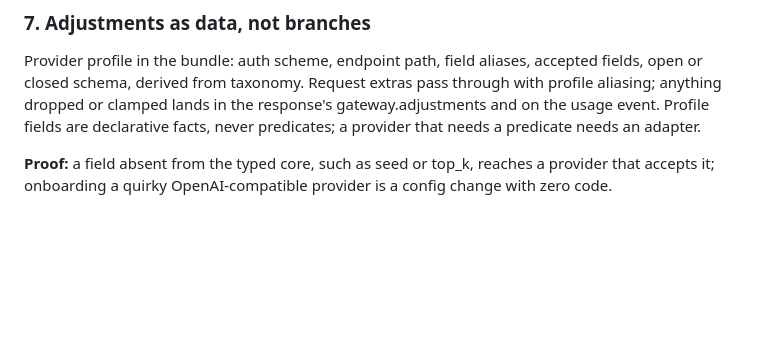
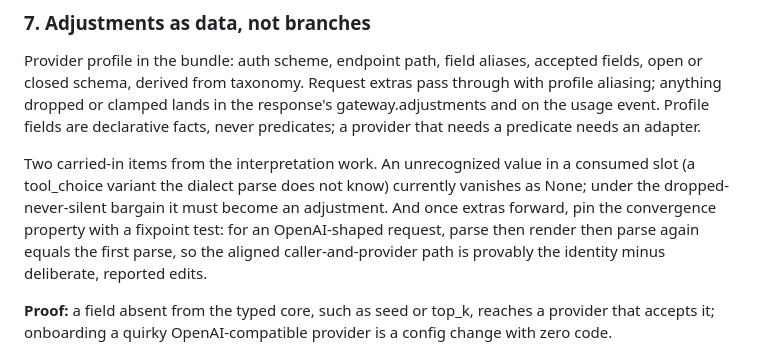
Before and after one commit to michel-tricot/airmux, a Markdown page: notes/design/DATAPLANE.md, the part around the change. GitHub-like rendering; blank space fills up the shorter version.

Commit message:
Carry the interpretation loose ends into the profile step
An unrecognized value in a consumed slot must become an adjustment
rather than a silent None, and extras forwarding gets pinned by a
parse-render-parse fixpoint test over OpenAI-shaped requests.

```diff
--- a/notes/design/DATAPLANE.md
+++ b/notes/design/DATAPLANE.md
@@ -110,6 +110,13 @@ closed schema, derived from taxonomy. Request extras pass through with profile a
 dropped or clamped lands in the response's gateway.adjustments and on the usage event. Profile fields are declarative
 facts, never predicates; a provider that needs a predicate needs an adapter.
 
+Two carried-in items from the interpretation work. An unrecognized value in a consumed slot (a
+tool_choice variant the dialect parse does not know) currently vanishes as None; under the
+dropped-never-silent bargain it must become an adjustment. And once extras forward, pin the
+convergence property with a fixpoint test: for an OpenAI-shaped request, parse then render then
+parse again equals the first parse, so the aligned caller-and-provider path is provably the
+identity minus deliberate, reported edits.
+
 **Proof:** a field absent from the typed core, such as seed or top_k, reaches a provider that accepts
 it; onboarding a quirky OpenAI-compatible provider is a config change with zero code.
 
```
